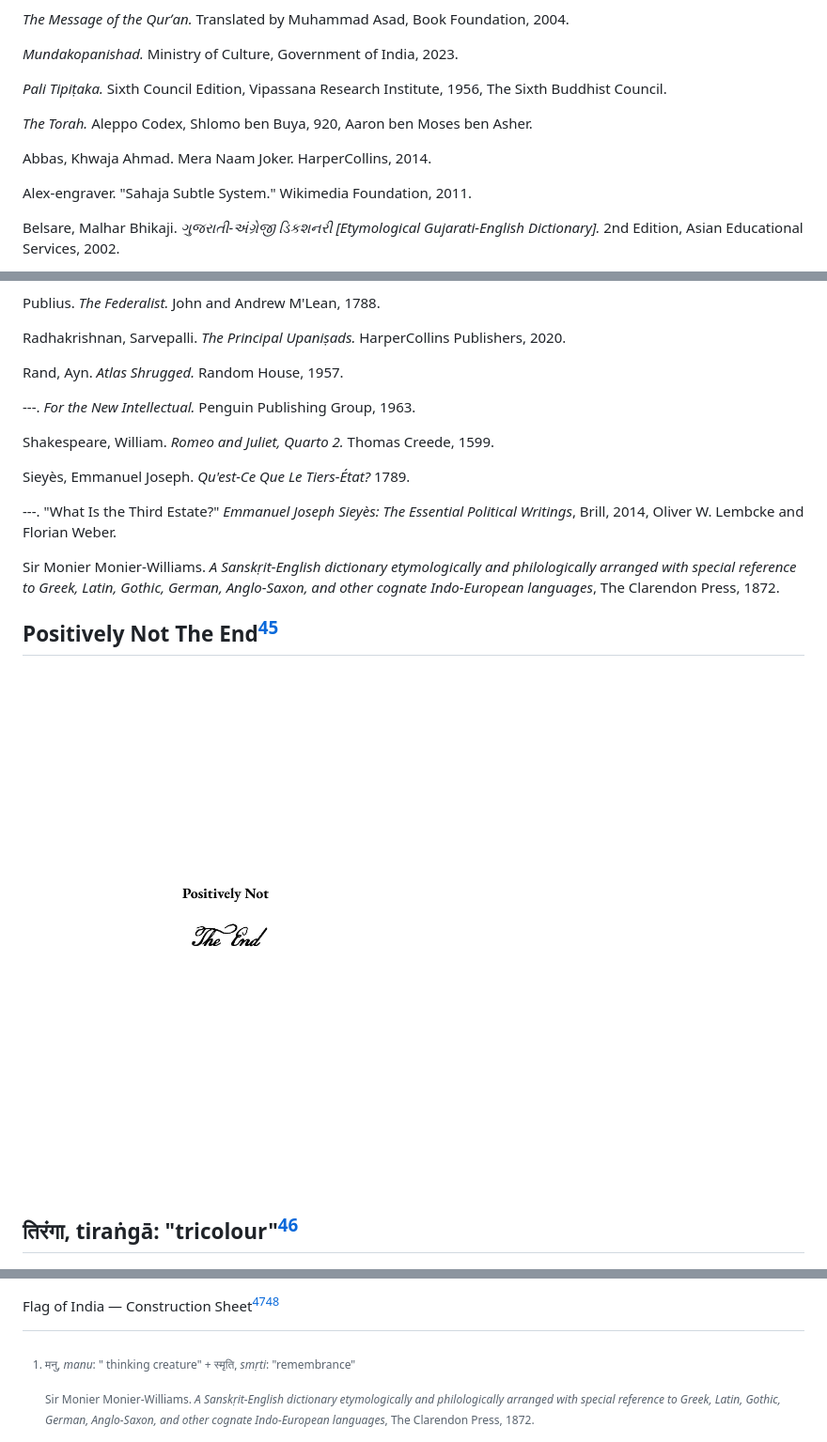
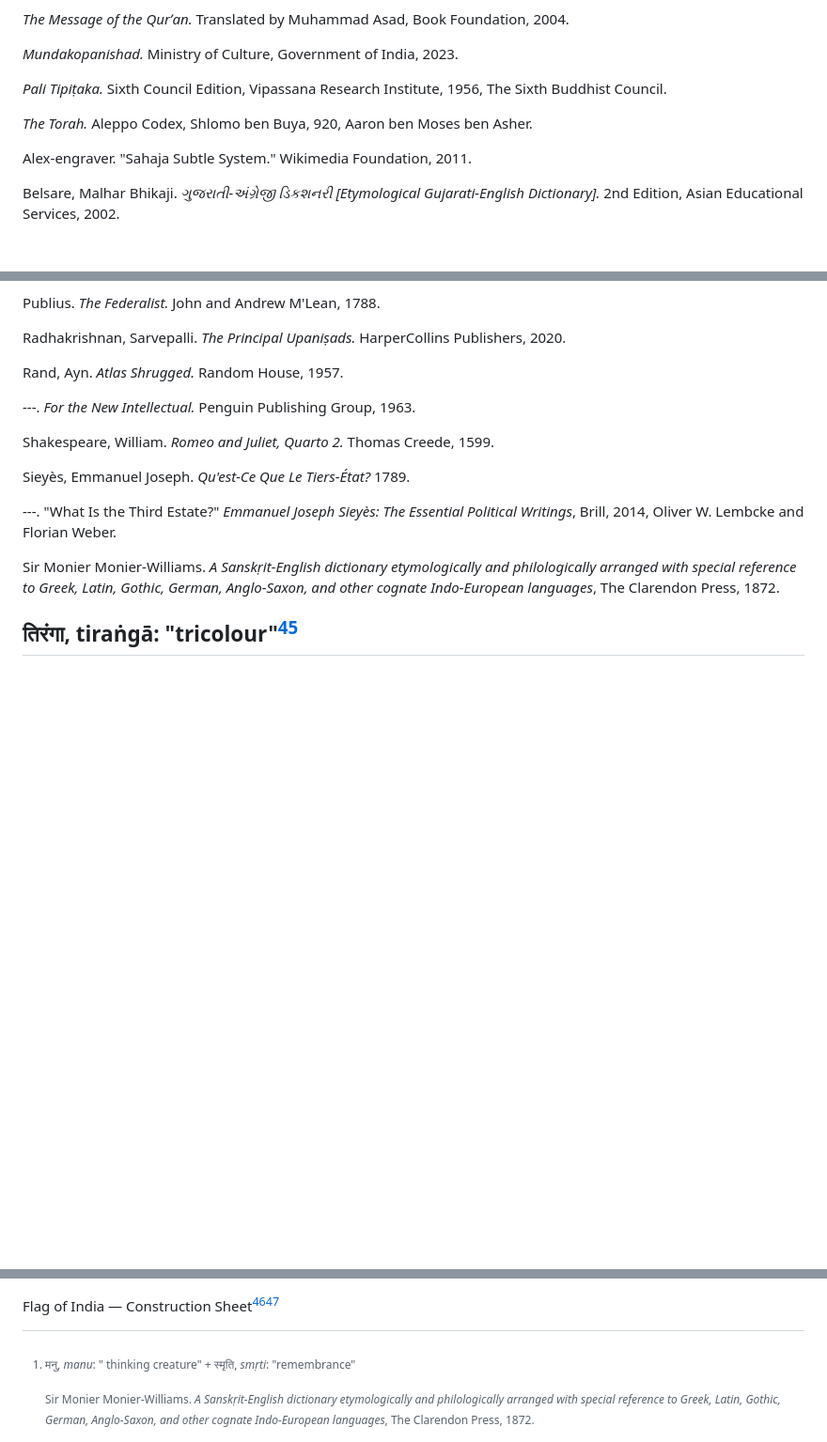
Before and after one commit to 1854books/VCRM, a Markdown page: README.md, 3 parts joined by grey strips. Shown at 94% size. Drawn GitHub-style; blank space fills up the shorter version.

```diff
--- a/README.md
+++ b/README.md
@@ -1162,8 +1162,6 @@ Foundation, 2004.
 *The Torah.* Aleppo Codex, Shlomo ben Buya, 920, Aaron ben Moses ben
 Asher.
 
-Abbas, Khwaja Ahmad. Mera Naam Joker. HarperCollins, 2014.
-
 Alex-engraver. "Sahaja Subtle System." Wikimedia Foundation, 2011.
 
 Belsare, Malhar Bhikaji. *ગુજરાતી-અંગ્રેજી ડિકશનરી \[Etymological
@@ -1231,15 +1229,11 @@ etymologically and philologically arranged with special reference to
 Greek, Latin, Gothic, German, Anglo-Saxon, and other cognate
 Indo-European languages*, The Clarendon Press, 1872.
 
-## Positively Not The End[^45]
-
-![img](positivelyNotTheEnd.jpg)
-
-## तिरंगा, tiraṅgā: "tricolour"[^46]
+## तिरंगा, tiraṅgā: "tricolour"[^45]
 
 ![img](flagOfIndia.jpg)
 
-Flag of India — Construction Sheet[^47][^48]
+Flag of India — Construction Sheet[^46][^47]
 
 [^1]: मनु, *manu*: " thinking creature" + स्मृति, *smṛti*: "remembrance"
 
```
Also changed, not shown: other parts of README.md (+3 -13 lines).
